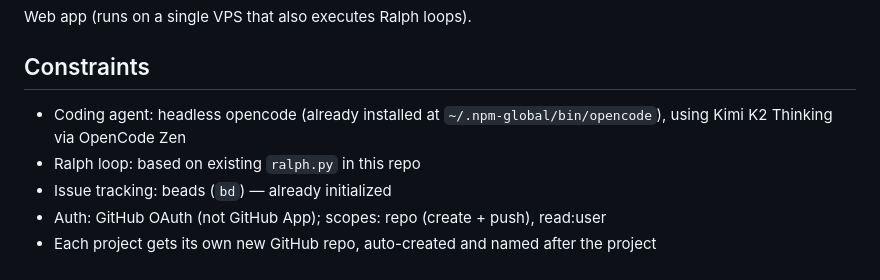
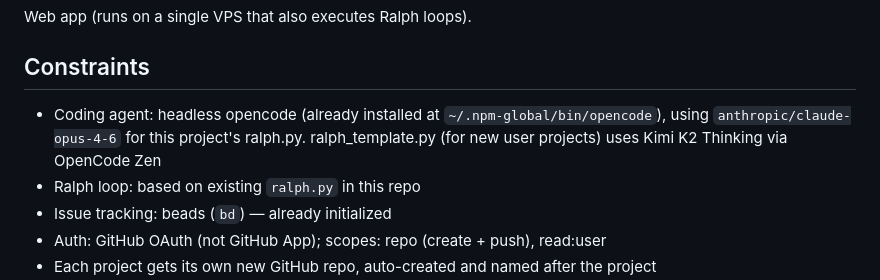
Before and after one commit to nicopujia/justralph.it, a Markdown page: AGENTS.md, the part around the change. Rendered like a GitHub page.

Commit message:
docs: clarify Opus for ralph.py, Kimi K2 for ralph_template.py

```diff
--- a/AGENTS.md
+++ b/AGENTS.md
@@ -16,7 +16,7 @@ Web app (runs on a single VPS that also executes Ralph loops).
 
 ## Constraints
 
-- Coding agent: headless opencode (already installed at `~/.npm-global/bin/opencode`), using Kimi K2 Thinking via OpenCode Zen
+- Coding agent: headless opencode (already installed at `~/.npm-global/bin/opencode`), using `anthropic/claude-opus-4-6` for this project's ralph.py. ralph_template.py (for new user projects) uses Kimi K2 Thinking via OpenCode Zen
 - Ralph loop: based on existing `ralph.py` in this repo
 - Issue tracking: beads (`bd`) — already initialized
 - Auth: GitHub OAuth (not GitHub App); scopes: repo (create + push), read:user
```
